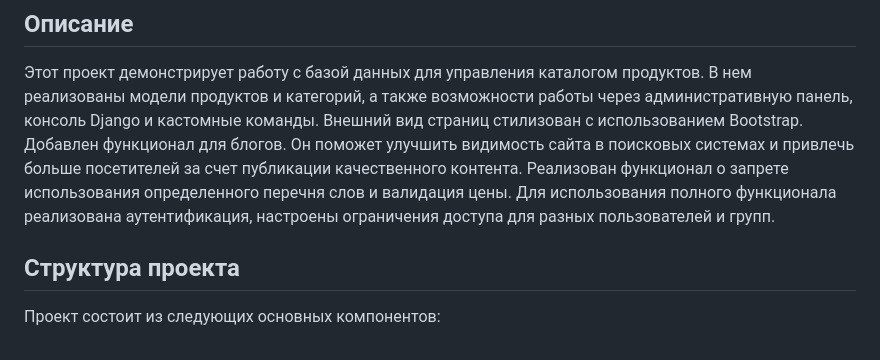
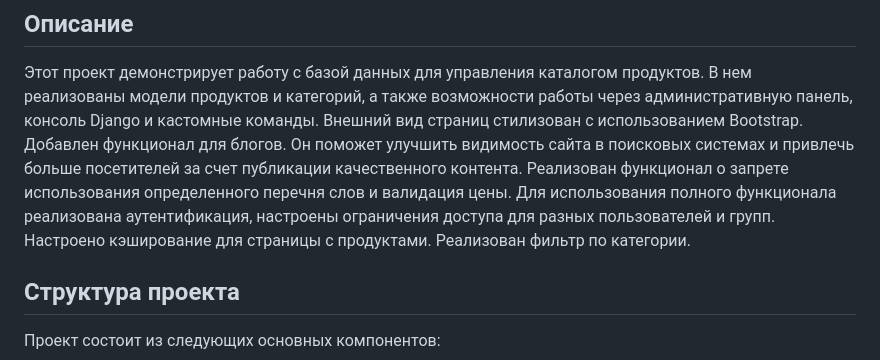
Before and after one commit to maria-develop/Buy, a Markdown page: README.MD, the part around the change. Rendered like a GitHub page.

Commit message:
добавлено описание о кэшировании и фильтре по категории

```diff
--- a/README.MD
+++ b/README.MD
@@ -8,6 +8,8 @@
 и привлечь больше посетителей за счет публикации качественного контента.
 Реализован функционал о запрете использования определенного перечня слов и валидация цены.
 Для использования полного функционала реализована аутентификация, настроены ограничения доступа для разных пользователей и групп.
+Настроено кэширование для страницы с продуктами.
+Реализован фильтр по категории.
 
 ## Структура проекта
 
```
